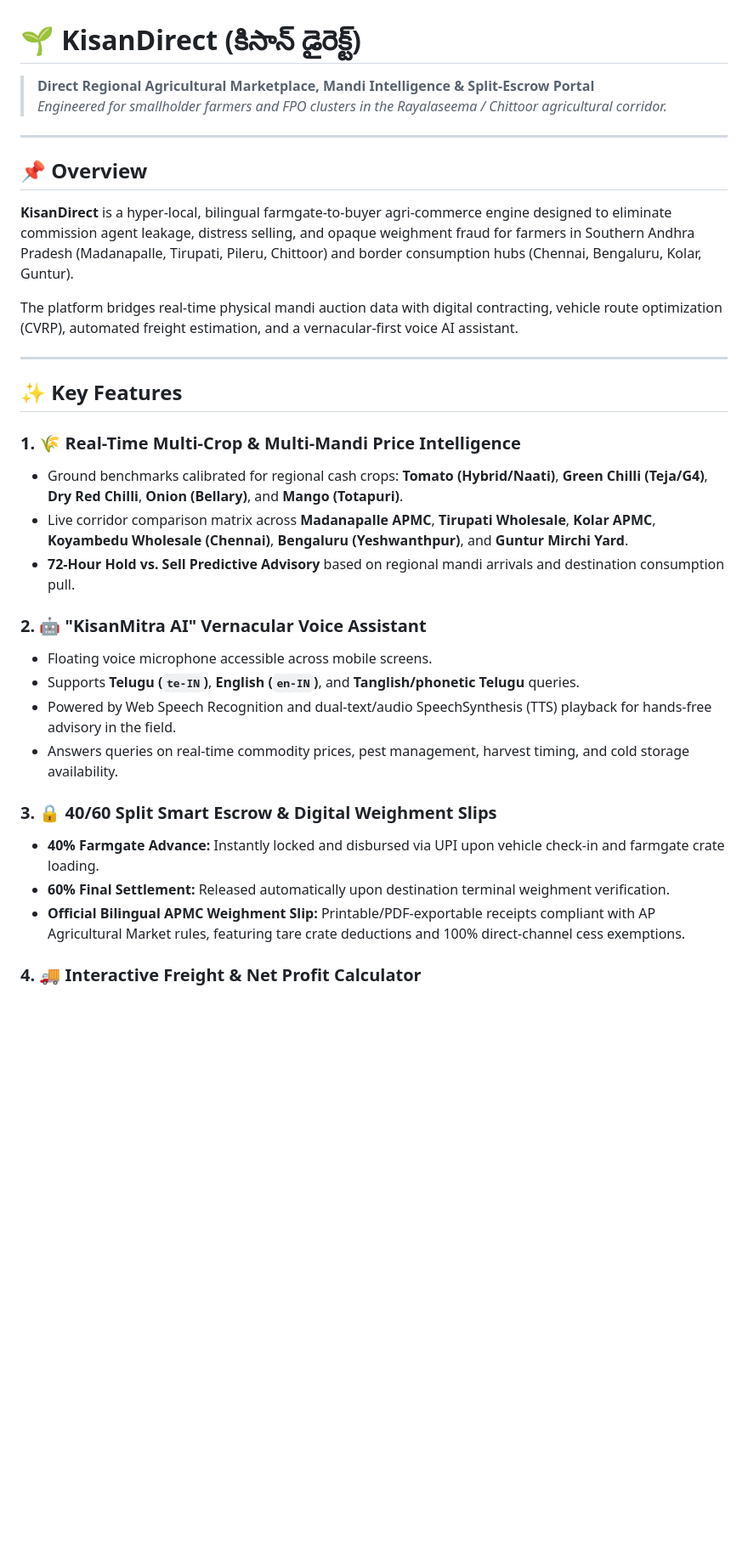
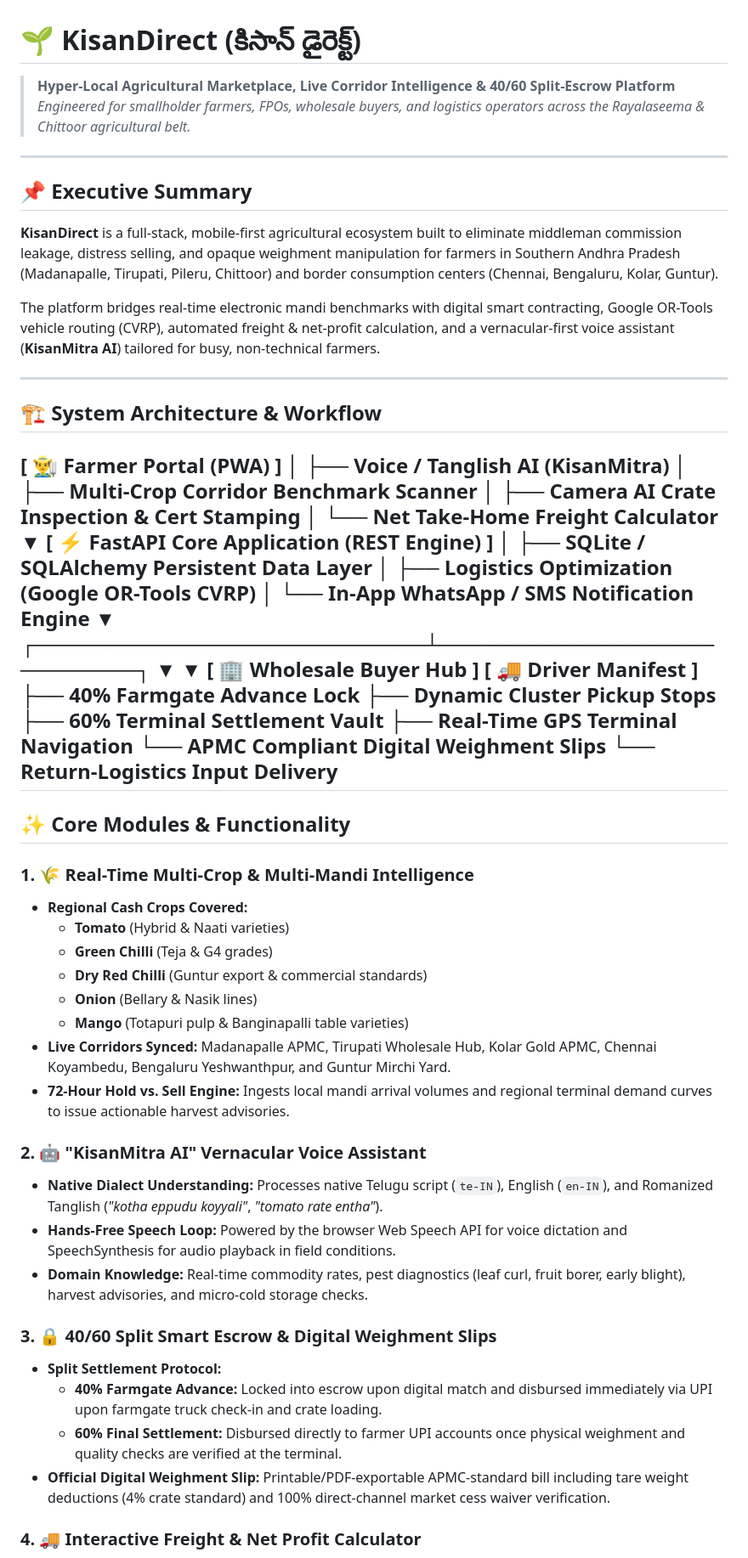
Before and after one commit to 2025csdr129-cyber/KisanDirect, a Markdown page: README.md, the part around one of its changes. Shown at 85% size. GitHub-like rendering; blank space fills up the shorter version.

Commit message:
Revise README for KisanDirect platform updates
Updated the README to reflect changes in the KisanDirect platform, including new features, system architecture, and repository structure.

```diff
--- a/README.md
+++ b/README.md
@@ -1,33 +1,58 @@
 # 🌱 KisanDirect (కిసాన్ డైరెక్ట్)
-> **Direct Regional Agricultural Marketplace, Mandi Intelligence & Split-Escrow Portal**
-> *Engineered for smallholder farmers and FPO clusters in the Rayalaseema / Chittoor agricultural corridor.*
+> **Hyper-Local Agricultural Marketplace, Live Corridor Intelligence & 40/60 Split-Escrow Platform**
+> *Engineered for smallholder farmers, FPOs, wholesale buyers, and logistics operators across the Rayalaseema & Chittoor agricultural belt.*
 
 ---
 
-## 📌 Overview
+## 📌 Executive Summary
 
-**KisanDirect** is a hyper-local, bilingual farmgate-to-buyer agri-commerce engine designed to eliminate commission agent leakage, distress selling, and opaque weighment fraud for farmers in Southern Andhra Pradesh (Madanapalle, Tirupati, Pileru, Chittoor) and border consumption hubs (Chennai, Bengaluru, Kolar, Guntur).
+**KisanDirect** is a full-stack, mobile-first agricultural ecosystem built to eliminate middleman commission leakage, distress selling, and opaque weighment manipulation for farmers in Southern Andhra Pradesh (Madanapalle, Tirupati, Pileru, Chittoor) and border consumption centers (Chennai, Bengaluru, Kolar, Guntur).
 
-The platform bridges real-time physical mandi auction data with digital contracting, vehicle route optimization (CVRP), automated freight estimation, and a vernacular-first voice AI assistant.
+The platform bridges real-time electronic mandi benchmarks with digital smart contracting, Google OR-Tools vehicle routing (CVRP), automated freight & net-profit calculation, and a vernacular-first voice assistant (**KisanMitra AI**) tailored for busy, non-technical farmers.
 
 ---
 
-## ✨ Key Features
+## 🏗️ System Architecture & Workflow
+[ 👨‍🌾 Farmer Portal (PWA) ]
+      │  ├── Voice / Tanglish AI (KisanMitra)
+      │  ├── Multi-Crop Corridor Benchmark Scanner
+      │  ├── Camera AI Crate Inspection & Cert Stamping
+      │  └── Net Take-Home Freight Calculator
+      ▼
+      [ ⚡ FastAPI Core Application (REST Engine) ]
+│  ├── SQLite / SQLAlchemy Persistent Data Layer
+│  ├── Logistics Optimization (Google OR-Tools CVRP)
+│  └── In-App WhatsApp / SMS Notification Engine
+▼
+┌───────────────────────────┴───────────────────────────┐
+▼                                                       ▼
+[ 🏢 Wholesale Buyer Hub ]                       [ 🚚 Driver Manifest ]
+├── 40% Farmgate Advance Lock                    ├── Dynamic Cluster Pickup Stops
+├── 60% Terminal Settlement Vault                ├── Real-Time GPS Terminal Navigation
+└── APMC Compliant Digital Weighment Slips       └── Return-Logistics Input Delivery
+---
 
-### 1. 🌾 Real-Time Multi-Crop & Multi-Mandi Price Intelligence
-- Ground benchmarks calibrated for regional cash crops: **Tomato (Hybrid/Naati)**, **Green Chilli (Teja/G4)**, **Dry Red Chilli**, **Onion (Bellary)**, and **Mango (Totapuri)**.
-- Live corridor comparison matrix across **Madanapalle APMC**, **Tirupati Wholesale**, **Kolar APMC**, **Koyambedu Wholesale (Chennai)**, **Bengaluru (Yeshwanthpur)**, and **Guntur Mirchi Yard**.
-- **72-Hour Hold vs. Sell Predictive Advisory** based on regional mandi arrivals and destination consumption pull.
+## ✨ Core Modules & Functionality
+
+### 1. 🌾 Real-Time Multi-Crop & Multi-Mandi Intelligence
+* **Regional Cash Crops Covered:**
+  * **Tomato** (Hybrid & Naati varieties)
+  * **Green Chilli** (Teja & G4 grades)
+  * **Dry Red Chilli** (Guntur export & commercial standards)
+  * **Onion** (Bellary & Nasik lines)
+  * **Mango** (Totapuri pulp & Banginapalli table varieties)
+* **Live Corridors Synced:** Madanapalle APMC, Tirupati Wholesale Hub, Kolar Gold APMC, Chennai Koyambedu, Bengaluru Yeshwanthpur, and Guntur Mirchi Yard.
+* **72-Hour Hold vs. Sell Engine:** Ingests local mandi arrival volumes and regional terminal demand curves to issue actionable harvest advisories.
 
 ### 2. 🤖 "KisanMitra AI" Vernacular Voice Assistant
-- Floating voice microphone accessible across mobile screens.
-- Supports **Telugu (`te-IN`)**, **English (`en-IN`)**, and **Tanglish/phonetic Telugu** queries.
-- Powered by Web Speech Recognition and dual-text/audio SpeechSynthesis (TTS) playback for hands-free advisory in the field.
-- Answers queries on real-time commodity prices, pest management, harvest timing, and cold storage availability.
+* **Native Dialect Understanding:** Processes native Telugu script (`te-IN`), English (`en-IN`), and Romanized Tanglish (*"kotha eppudu koyyali"*, *"tomato rate entha"*).
+* **Hands-Free Speech Loop:** Powered by the browser Web Speech API for voice dictation and SpeechSynthesis for audio playback in field conditions.
+* **Domain Knowledge:** Real-time commodity rates, pest diagnostics (leaf curl, fruit borer, early blight), harvest advisories, and micro-cold storage checks.
 
 ### 3. 🔒 40/60 Split Smart Escrow & Digital Weighment Slips
-- **40% Farmgate Advance:** Instantly locked and disbursed via UPI upon vehicle check-in and farmgate crate loading.
-- **60% Final Settlement:** Released automatically upon destination terminal weighment verification.
-- **Official Bilingual APMC Weighment Slip:** Printable/PDF-exportable receipts compliant with AP Agricultural Market rules, featuring tare crate deductions and 100% direct-channel cess exemptions.
+* **Split Settlement Protocol:**
+  * **40% Farmgate Advance:** Locked into escrow upon digital match and disbursed immediately via UPI upon farmgate truck check-in and crate loading.
+  * **60% Final Settlement:** Disbursed directly to farmer UPI accounts once physical weighment and quality checks are verified at the terminal.
+* **Official Digital Weighment Slip:** Printable/PDF-exportable APMC-standard bill including tare weight deductions (4% crate standard) and 100% direct-channel market cess waiver verification.
 
 ### 4. 🚚 Interactive Freight & Net Profit Calculator
```
Also changed, not shown: other parts of README.md (+61 -17 lines).
